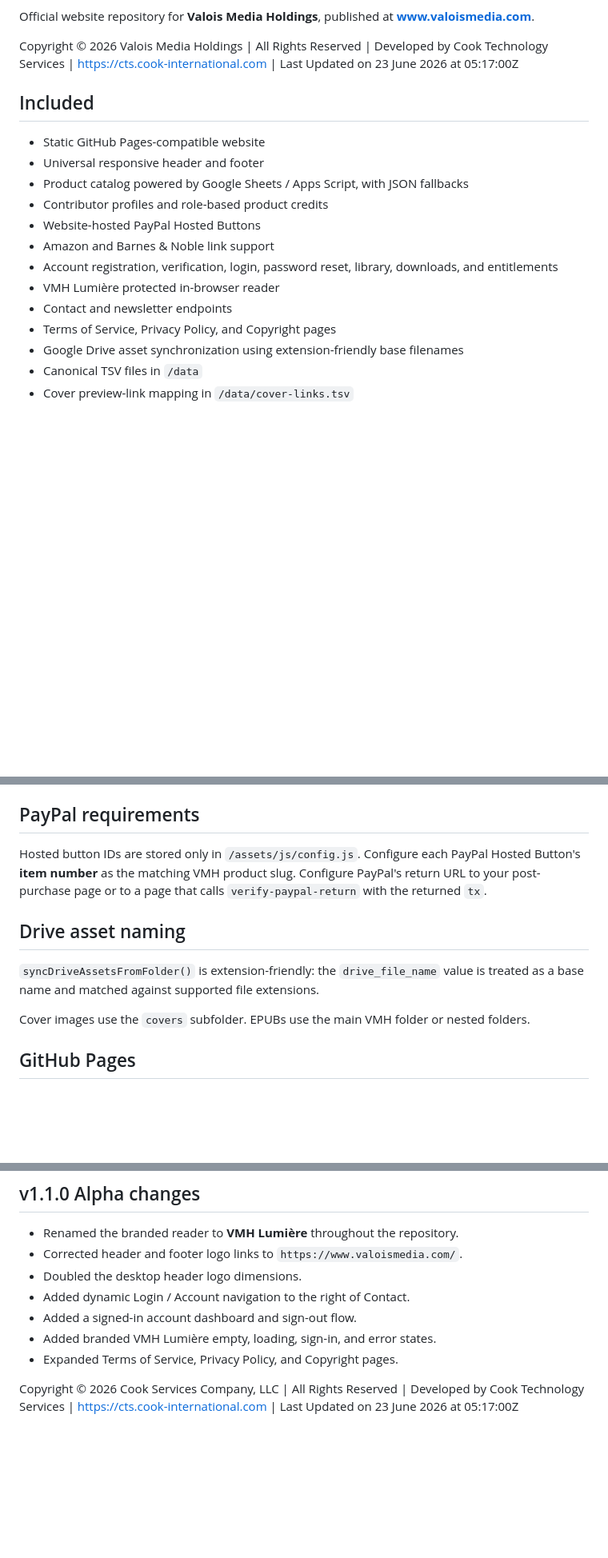
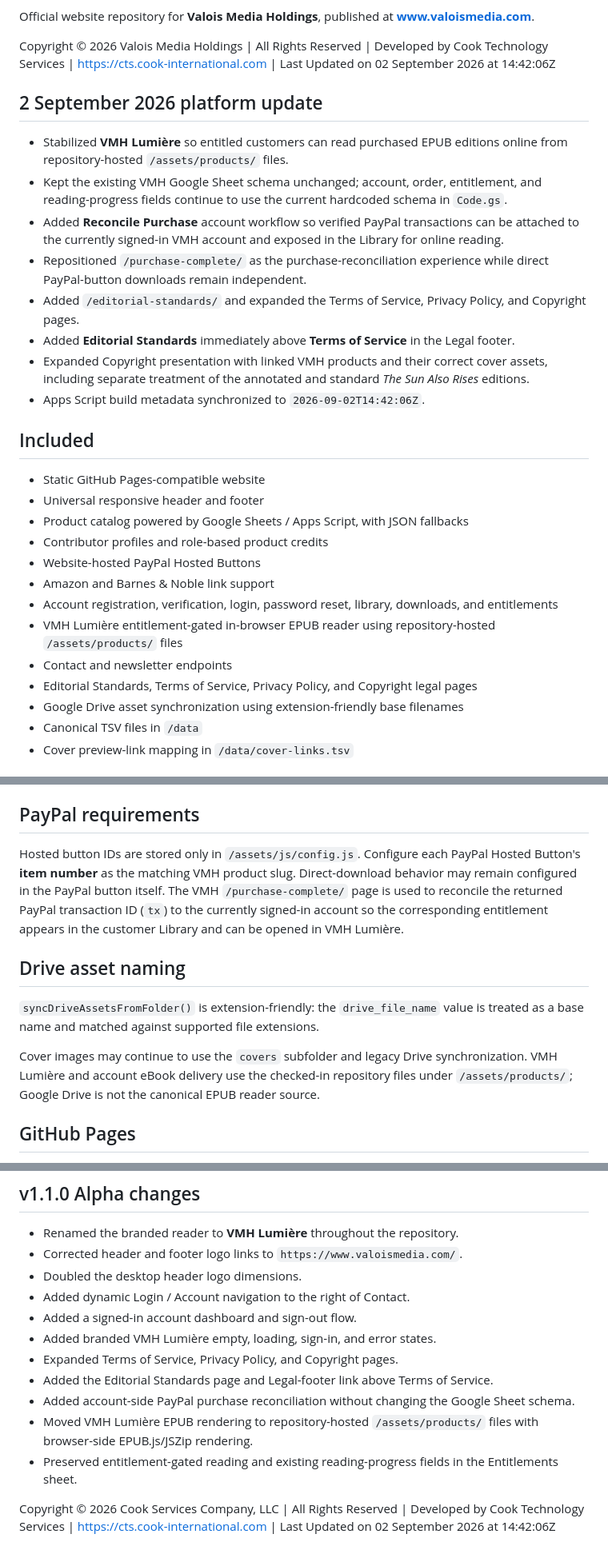
Before and after one commit to cookservicescompany/Valois-Media, a Markdown page: README.md, 3 parts joined by grey strips. Shown at 80% size. GitHub-like rendering; blank space fills up the shorter version.

Commit message:
Update README to v1.1.0 on 2 Sep 2026 @ 14:44:24Z
Update README to v1.1.0 on 2 Sep 2026 @ 14:44:24Z

```diff
--- a/README.md
+++ b/README.md
@@ -2,7 +16,18 @@
 
 Official website repository for **Valois Media Holdings**, published at **www.valoismedia.com**.
 
-Copyright © 2026 Valois Media Holdings | All Rights Reserved | Developed by Cook Technology Services | https://cts.cook-international.com | Last Updated on 23 June 2026 at 05:17:00Z
+Copyright © 2026 Valois Media Holdings | All Rights Reserved | Developed by Cook Technology Services | https://cts.cook-international.com | Last Updated on 02 September 2026 at 14:42:06Z
+
+## 2 September 2026 platform update
+
+- Stabilized **VMH Lumière** so entitled customers can read purchased EPUB editions online from repository-hosted `/assets/products/` files.
+- Kept the existing VMH Google Sheet schema unchanged; account, order, entitlement, and reading-progress fields continue to use the current hardcoded schema in `Code.gs`.
+- Added **Reconcile Purchase** account workflow so verified PayPal transactions can be attached to the currently signed-in VMH account and exposed in the Library for online reading.
+- Repositioned `/purchase-complete/` as the purchase-reconciliation experience while direct PayPal-button downloads remain independent.
+- Added `/editorial-standards/` and expanded the Terms of Service, Privacy Policy, and Copyright pages.
+- Added **Editorial Standards** immediately above **Terms of Service** in the Legal footer.
+- Expanded Copyright presentation with linked VMH products and their correct cover assets, including separate treatment of the annotated and standard *The Sun Also Rises* editions.
+- Apps Script build metadata synchronized to `2026-09-02T14:42:06Z`.
 
 ## Included
 
@@ -13,9 +38,9 @@ Copyright © 2026 Valois Media Holdings | All Rights Reserved | Developed by Coo
 - Website-hosted PayPal Hosted Buttons
 - Amazon and Barnes & Noble link support
 - Account registration, verification, login, password reset, library, downloads, and entitlements
-- VMH Lumière protected in-browser reader
+- VMH Lumière entitlement-gated in-browser EPUB reader using repository-hosted `/assets/products/` files
 - Contact and newsletter endpoints
-- Terms of Service, Privacy Policy, and Copyright pages
+- Editorial Standards, Terms of Service, Privacy Policy, and Copyright legal pages
 - Google Drive asset synchronization using extension-friendly base filenames
 - Canonical TSV files in `/data`
 - Cover preview-link mapping in `/data/cover-links.tsv`
@@ -52,13 +83,13 @@ The destination is controlled by `logoHomeUrl` in `/assets/js/config.js`.
 
 ## PayPal requirements
 
-Hosted button IDs are stored only in `/assets/js/config.js`. Configure each PayPal Hosted Button's **item number** as the matching VMH product slug. Configure PayPal's return URL to your post-purchase page or to a page that calls `verify-paypal-return` with the returned `tx`.
+Hosted button IDs are stored only in `/assets/js/config.js`. Configure each PayPal Hosted Button's **item number** as the matching VMH product slug. Direct-download behavior may remain configured in the PayPal button itself. The VMH `/purchase-complete/` page is used to reconcile the returned PayPal transaction ID (`tx`) to the currently signed-in account so the corresponding entitlement appears in the customer Library and can be opened in VMH Lumière.
 
 ## Drive asset naming
 
 `syncDriveAssetsFromFolder()` is extension-friendly: the `drive_file_name` value is treated as a base name and matched against supported file extensions.
 
-Cover images use the `covers` subfolder. EPUBs use the main VMH folder or nested folders.
+Cover images may continue to use the `covers` subfolder and legacy Drive synchronization. VMH Lumière and account eBook delivery use the checked-in repository files under `/assets/products/`; Google Drive is not the canonical EPUB reader source.
 
 ## GitHub Pages
 
@@ -80,5 +111,9 @@ The included legal pages are operational drafts based on the facts supplied. The
 - Added a signed-in account dashboard and sign-out flow.
 - Added branded VMH Lumière empty, loading, sign-in, and error states.
 - Expanded Terms of Service, Privacy Policy, and Copyright pages.
+- Added the Editorial Standards page and Legal-footer link above Terms of Service.
+- Added account-side PayPal purchase reconciliation without changing the Google Sheet schema.
+- Moved VMH Lumière EPUB rendering to repository-hosted `/assets/products/` files with browser-side EPUB.js/JSZip rendering.
+- Preserved entitlement-gated reading and existing reading-progress fields in the Entitlements sheet.
 
-Copyright © 2026 Cook Services Company, LLC | All Rights Reserved | Developed by Cook Technology Services | https://cts.cook-international.com | Last Updated on 23 June 2026 at 05:17:00Z
+Copyright © 2026 Cook Services Company, LLC | All Rights Reserved | Developed by Cook Technology Services | https://cts.cook-international.com | Last Updated on 02 September 2026 at 14:42:06Z
```
Also changed, not shown: other parts of README.md (+20 -0 lines).
